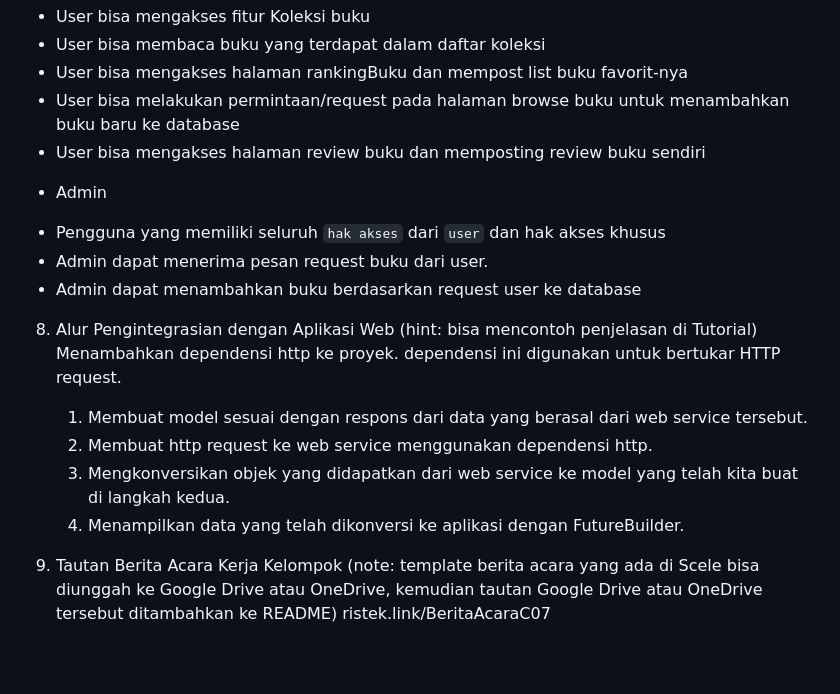
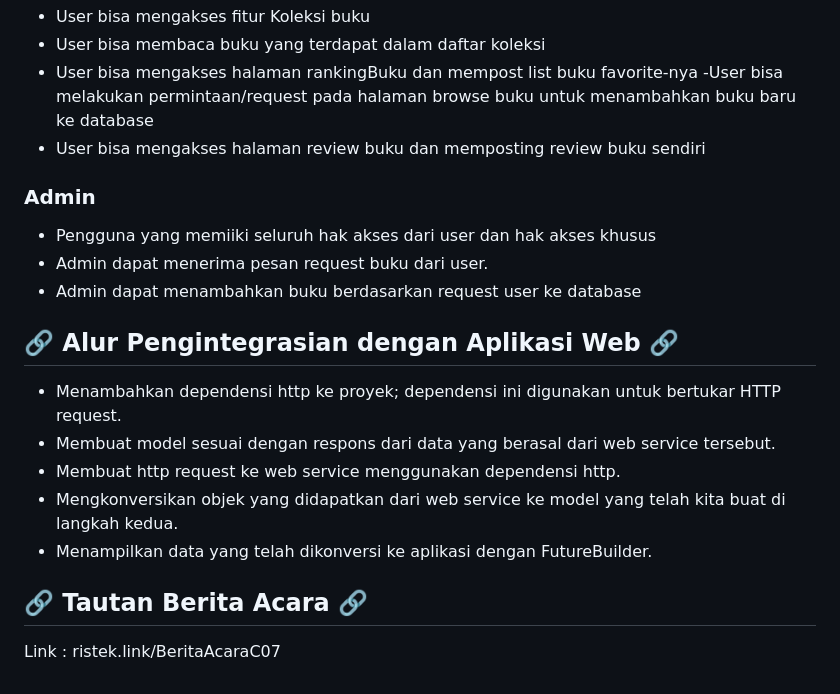
Before and after one commit to LiteraLand-C07/LiteraLandMobile, a Markdown page: README.md, the part around one of its changes. Drawn GitHub-style; blank space fills up the shorter version.

```diff
--- a/README.md
+++ b/README.md
@@ -53,22 +43,20 @@ LiteraLand adalah aplikasi koleksi buku yang memungkinkan pengguna untuk membaca
 - User bisa mengakses fitur Koleksi buku
 - User bisa membaca buku yang terdapat dalam daftar koleksi
-- User bisa mengakses halaman rankingBuku dan mempost list buku favorit-nya
-- User bisa melakukan permintaan/request pada halaman browse buku untuk menambahkan buku baru ke database
+- User bisa mengakses halaman rankingBuku dan mempost list buku favorite-nya
+-User bisa melakukan permintaan/request pada halaman browse buku untuk menambahkan buku baru ke database
 - User bisa mengakses halaman review buku dan memposting review buku sendiri
 
-
-+ Admin
-- Pengguna yang memiliki seluruh `hak akses` dari `user` dan hak akses khusus
+### Admin
+- Pengguna yang memiiki seluruh hak akses dari user dan hak akses khusus
 - Admin dapat menerima pesan request buku dari user.
 - Admin dapat menambahkan buku berdasarkan request user ke database
 
+## :link: Alur Pengintegrasian dengan Aplikasi Web :link:
+- Menambahkan dependensi http ke proyek; dependensi ini digunakan untuk bertukar HTTP request.
+- Membuat model sesuai dengan respons dari data yang berasal dari web service tersebut.
+- Membuat http request ke web service menggunakan dependensi http.
+- Mengkonversikan objek yang didapatkan dari web service ke model yang telah kita buat di langkah kedua.
+- Menampilkan data yang telah dikonversi ke aplikasi dengan FutureBuilder.
 
-8. Alur Pengintegrasian dengan Aplikasi Web (hint: bisa mencontoh penjelasan di Tutorial)
-    Menambahkan dependensi http ke proyek. dependensi ini digunakan untuk bertukar HTTP request.
-    1. Membuat model sesuai dengan respons dari data yang berasal dari web service tersebut.
-    2. Membuat http request ke web service menggunakan dependensi http.
-    3. Mengkonversikan objek yang didapatkan dari web service ke model yang telah kita buat di langkah kedua.
-    4. Menampilkan data yang telah dikonversi ke aplikasi dengan FutureBuilder.
-
-9. Tautan Berita Acara Kerja Kelompok (note: template berita acara yang ada di Scele bisa diunggah ke Google Drive atau OneDrive, kemudian tautan Google Drive atau OneDrive tersebut ditambahkan ke README)
-    ristek.link/BeritaAcaraC07
+## :link: Tautan Berita Acara :link:
+Link : ristek.link/BeritaAcaraC07
```
Also changed, not shown: other parts of README.md (+24 -34 lines).
